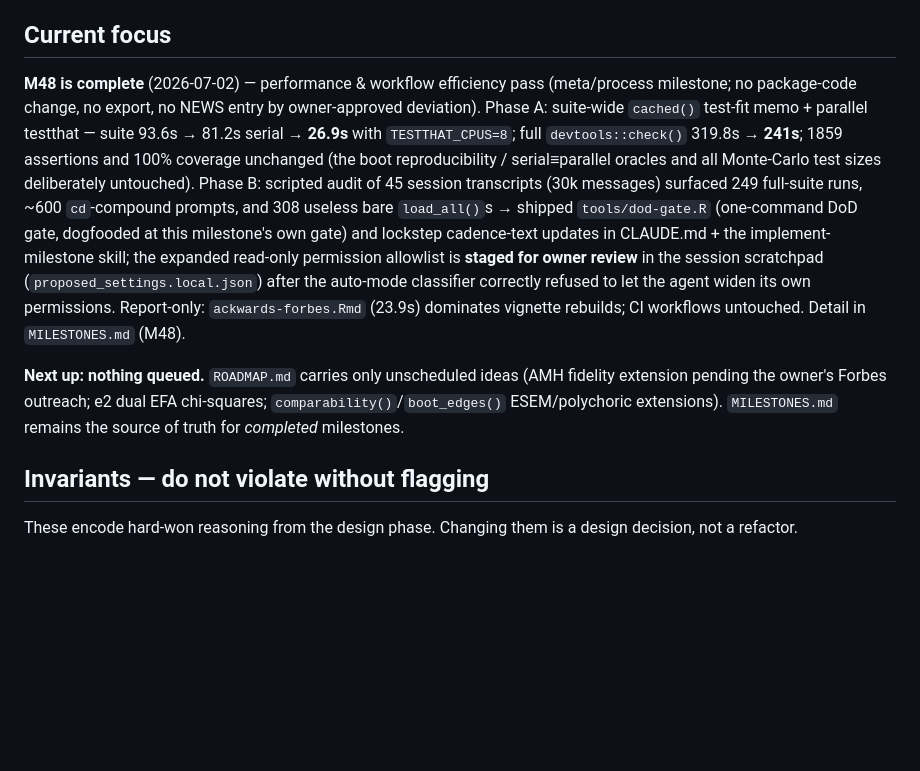
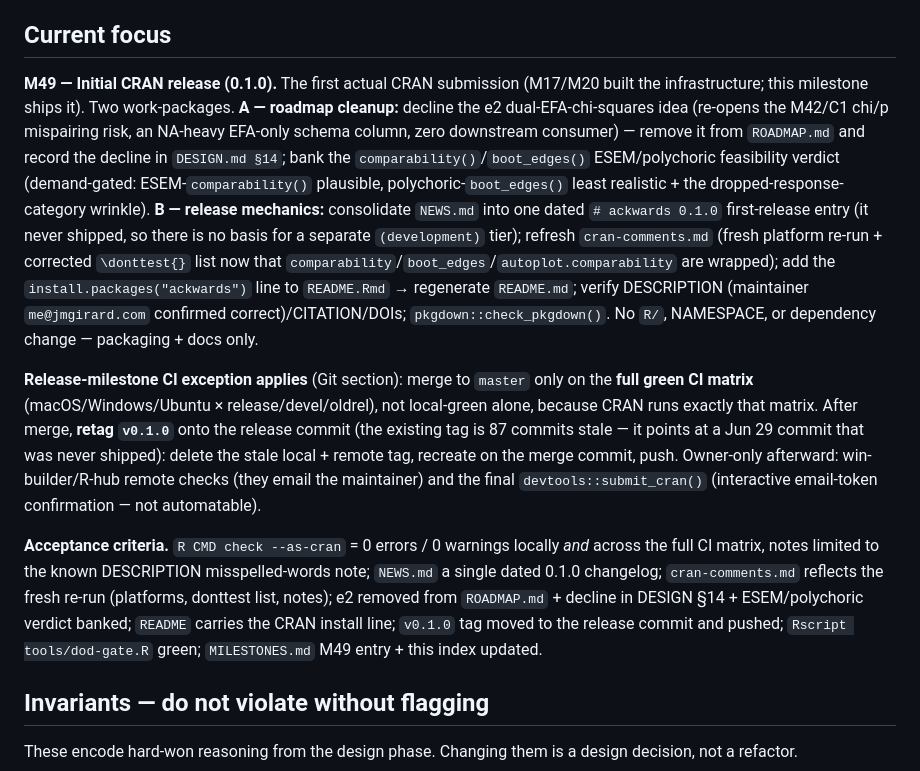
Before and after one commit to jmgirard/ackwards, a Markdown page: CLAUDE.md, the part around the change. Drawn GitHub-style; blank space fills up the shorter version.

Commit message:
M49 planning: set Current focus to Initial CRAN release (0.1.0)
Co-Authored-By: Claude Opus 4.8 <noreply@anthropic.com>

```diff
--- a/CLAUDE.md
+++ b/CLAUDE.md
@@ -78,24 +78,34 @@ truth). Add new milestones there in numeric order as part of the definition of d
 
 ## Current focus
 
-**M48 is complete** (2026-07-02) — performance & workflow efficiency pass (meta/process
-milestone; no package-code change, no export, no NEWS entry by owner-approved deviation).
-Phase A: suite-wide `cached()` test-fit memo + parallel testthat — suite 93.6s → 81.2s serial →
-**26.9s** with `TESTTHAT_CPUS=8`; full `devtools::check()` 319.8s → **241s**; 1859 assertions
-and 100% coverage unchanged (the boot reproducibility / serial≡parallel oracles and all
-Monte-Carlo test sizes deliberately untouched). Phase B: scripted audit of 45 session
-transcripts (30k messages) surfaced 249 full-suite runs, ~600 `cd`-compound prompts, and 308
-useless bare `load_all()`s → shipped `tools/dod-gate.R` (one-command DoD gate, dogfooded at this
-milestone's own gate) and lockstep cadence-text updates in CLAUDE.md + the implement-milestone
-skill; the expanded read-only permission allowlist is **staged for owner review** in the session
-scratchpad (`proposed_settings.local.json`) after the auto-mode classifier correctly refused to
-let the agent widen its own permissions. Report-only: `ackwards-forbes.Rmd` (23.9s) dominates
-vignette rebuilds; CI workflows untouched. Detail in `MILESTONES.md` (M48).
+**M49 — Initial CRAN release (0.1.0).** The first actual CRAN submission (M17/M20 built the
+infrastructure; this milestone ships it). Two work-packages. **A — roadmap cleanup:** decline the
+e2 dual-EFA-chi-squares idea (re-opens the M42/C1 chi/p mispairing risk, an NA-heavy EFA-only
+schema column, zero downstream consumer) — remove it from `ROADMAP.md` and record the decline in
+`DESIGN.md §14`; bank the `comparability()`/`boot_edges()` ESEM/polychoric feasibility verdict
+(demand-gated: ESEM-`comparability()` plausible, polychoric-`boot_edges()` least realistic + the
+dropped-response-category wrinkle). **B — release mechanics:** consolidate `NEWS.md` into one
+dated `# ackwards 0.1.0` first-release entry (it never shipped, so there is no basis for a
+separate `(development)` tier); refresh `cran-comments.md` (fresh platform re-run + corrected
+`\donttest{}` list now that `comparability`/`boot_edges`/`autoplot.comparability` are wrapped);
+add the `install.packages("ackwards")` line to `README.Rmd` → regenerate `README.md`; verify
+DESCRIPTION (maintainer `me@jmgirard.com` confirmed correct)/CITATION/DOIs; `pkgdown::check_pkgdown()`.
+No `R/`, NAMESPACE, or dependency change — packaging + docs only.
 
-**Next up: nothing queued.** `ROADMAP.md` carries only unscheduled ideas (AMH fidelity extension
-pending the owner's Forbes outreach; e2 dual EFA chi-squares; `comparability()`/`boot_edges()`
-ESEM/polychoric extensions). `MILESTONES.md` remains the source of truth for *completed*
-milestones.
+**Release-milestone CI exception applies** (Git section): merge to `master` only on the **full
+green CI matrix** (macOS/Windows/Ubuntu × release/devel/oldrel), not local-green alone, because
+CRAN runs exactly that matrix. After merge, **retag `v0.1.0`** onto the release commit (the
+existing tag is 87 commits stale — it points at a Jun 29 commit that was never shipped): delete
+the stale local + remote tag, recreate on the merge commit, push. Owner-only afterward:
+win-builder/R-hub remote checks (they email the maintainer) and the final
+`devtools::submit_cran()` (interactive email-token confirmation — not automatable).
+
+**Acceptance criteria.** `R CMD check --as-cran` = 0 errors / 0 warnings locally *and* across the
+full CI matrix, notes limited to the known DESCRIPTION misspelled-words note; `NEWS.md` a single
+dated 0.1.0 changelog; `cran-comments.md` reflects the fresh re-run (platforms, donttest list,
+notes); e2 removed from `ROADMAP.md` + decline in DESIGN §14 + ESEM/polychoric verdict banked;
+`README` carries the CRAN install line; `v0.1.0` tag moved to the release commit and pushed;
+`Rscript tools/dod-gate.R` green; `MILESTONES.md` M49 entry + this index updated.
 
 ## Invariants — do not violate without flagging
 
```
